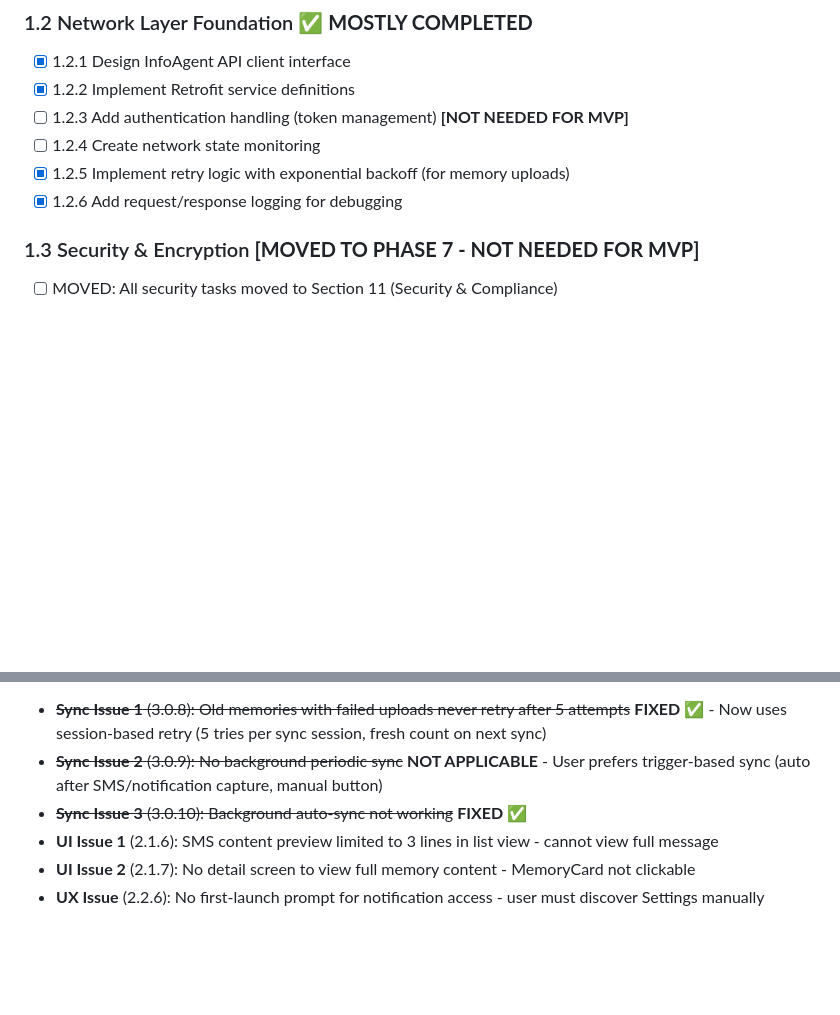
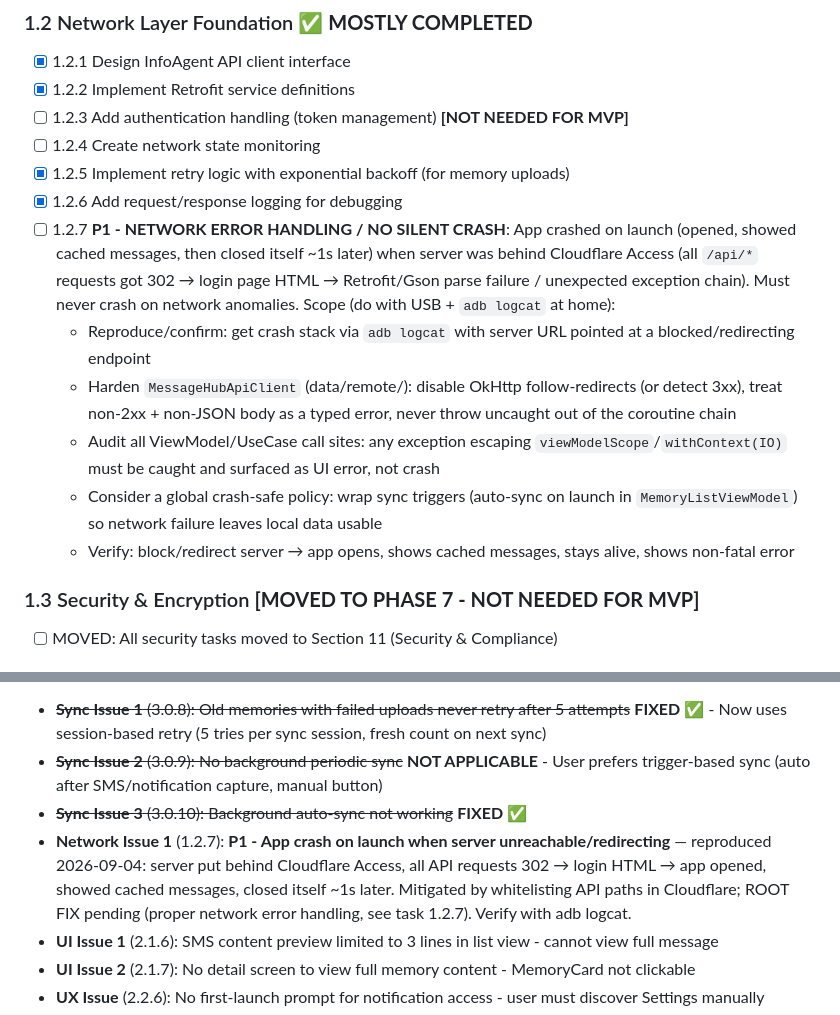
Before and after one commit to jxitc/message_hub, a Markdown page: android_client/docs/tasks.md, 2 parts joined by grey strips. Drawn GitHub-style; blank space fills up the shorter version.

Commit message:
docs(android): task 1.2.7 network error handling / no silent crash
App crashed on launch when server sat behind Cloudflare Access (API 302 ->
login HTML -> parse failure). Logged reproduction + hardening scope for later
adb logcat session.

```diff
--- a/android_client/docs/tasks.md
+++ b/android_client/docs/tasks.md
@@ -43,6 +43,12 @@ This document breaks down the Android client development into concrete, independ
 - [ ] 1.2.4 Create network state monitoring
 - [x] 1.2.5 Implement retry logic with exponential backoff (for memory uploads)
 - [x] 1.2.6 Add request/response logging for debugging
+- [ ] 1.2.7 **P1 - NETWORK ERROR HANDLING / NO SILENT CRASH**: App crashed on launch (opened, showed cached messages, then closed itself ~1s later) when server was behind Cloudflare Access (all `/api/*` requests got 302 → login page HTML → Retrofit/Gson parse failure / unexpected exception chain). Must never crash on network anomalies. Scope (do with USB + `adb logcat` at home):
+  - Reproduce/confirm: get crash stack via `adb logcat` with server URL pointed at a blocked/redirecting endpoint
+  - Harden `MessageHubApiClient` (data/remote/): disable OkHttp follow-redirects (or detect 3xx), treat non-2xx + non-JSON body as a typed error, never throw uncaught out of the coroutine chain
+  - Audit all ViewModel/UseCase call sites: any exception escaping `viewModelScope`/`withContext(IO)` must be caught and surfaced as UI error, not crash
+  - Consider a global crash-safe policy: wrap sync triggers (auto-sync on launch in `MemoryListViewModel`) so network failure leaves local data usable
+  - Verify: block/redirect server → app opens, shows cached messages, stays alive, shows non-fatal error
 
 ### 1.3 Security & Encryption **[MOVED TO PHASE 7 - NOT NEEDED FOR MVP]**
 - [ ] MOVED: All security tasks moved to Section 11 (Security & Compliance)
@@ -393,6 +399,7 @@ Complete in order: 11.1 → 11.2 → 11.3 → 12.1 → 12.2 → 12.3 → 12.4
 - ~~**Sync Issue 1** (3.0.8): Old memories with failed uploads never retry after 5 attempts~~ **FIXED** ✅ - Now uses session-based retry (5 tries per sync session, fresh count on next sync)
 - ~~**Sync Issue 2** (3.0.9): No background periodic sync~~ **NOT APPLICABLE** - User prefers trigger-based sync (auto after SMS/notification capture, manual button)
 - ~~**Sync Issue 3** (3.0.10): Background auto-sync not working~~ **FIXED** ✅
+- **Network Issue 1** (1.2.7): **P1 - App crash on launch when server unreachable/redirecting** — reproduced 2026-09-04: server put behind Cloudflare Access, all API requests 302 → login HTML → app opened, showed cached messages, closed itself ~1s later. Mitigated by whitelisting API paths in Cloudflare; ROOT FIX pending (proper network error handling, see task 1.2.7). Verify with adb logcat.
 - **UI Issue 1** (2.1.6): SMS content preview limited to 3 lines in list view - cannot view full message
 - **UI Issue 2** (2.1.7): No detail screen to view full memory content - MemoryCard not clickable
 - **UX Issue** (2.2.6): No first-launch prompt for notification access - user must discover Settings manually
```
